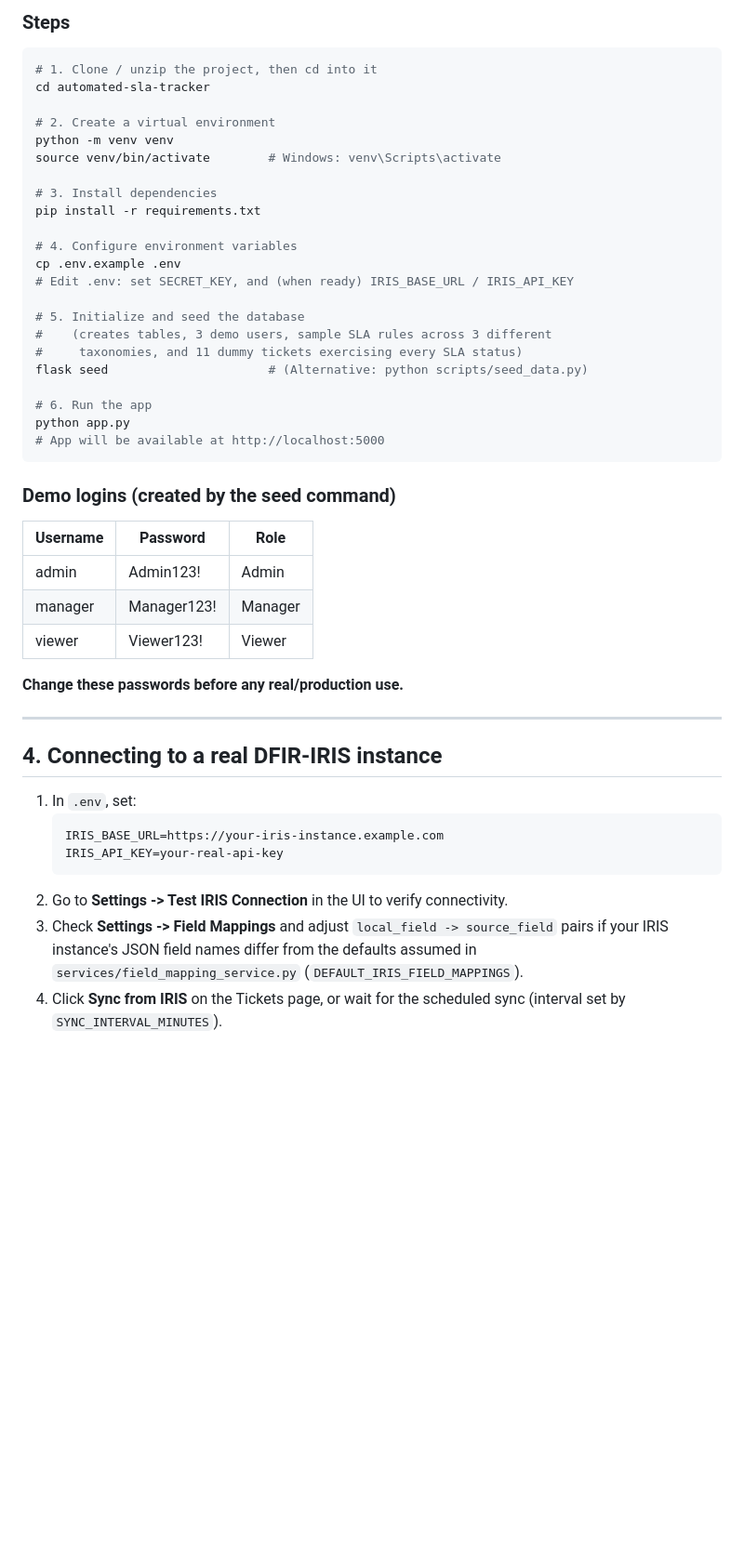
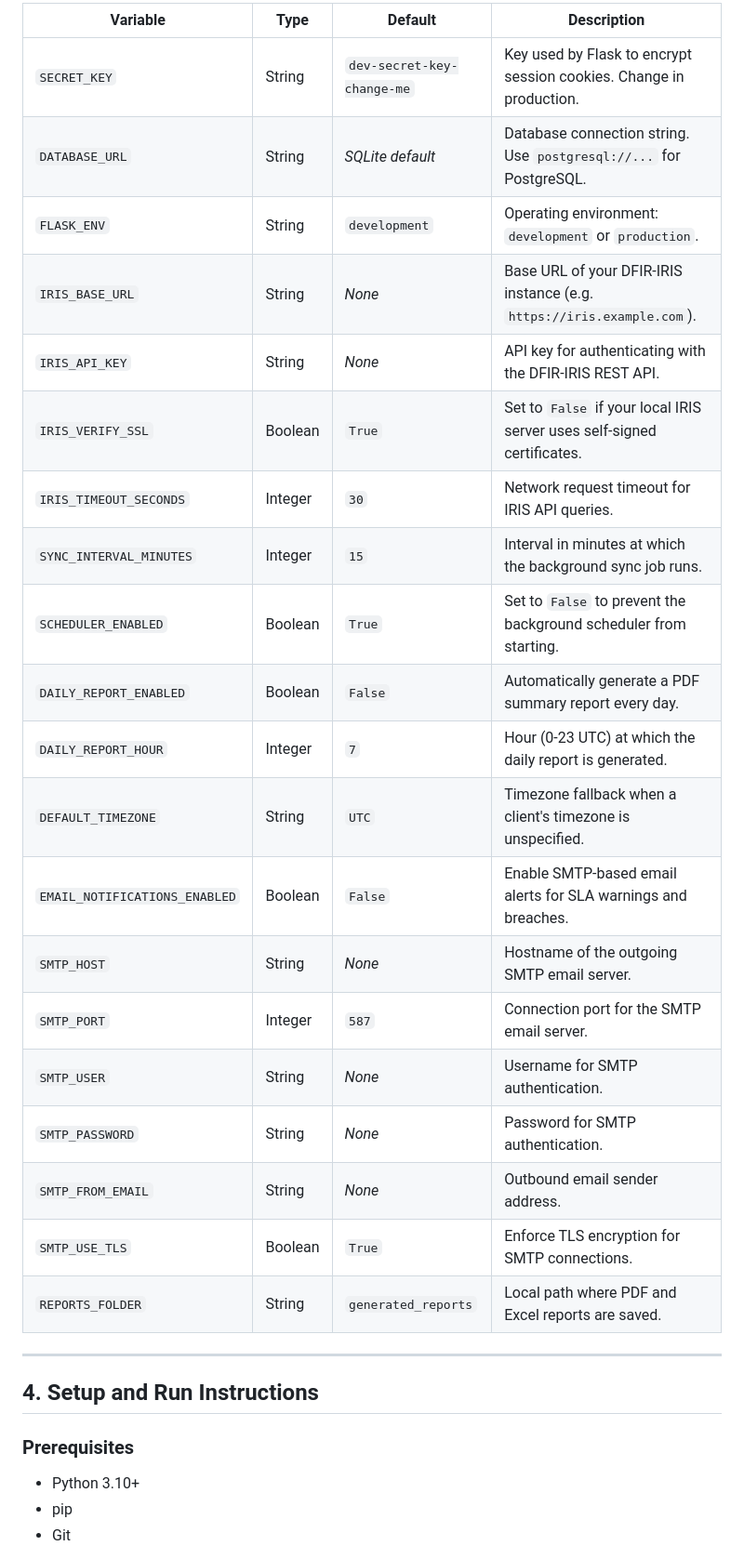
Before and after one commit to abdullaW17/SLA-Tracking-with-Shift-Handover-Report, a Markdown page: README.md, the part around one of its changes. Shown at 93% size. Drawn GitHub-style; blank space fills up the shorter version.

````diff
--- a/README.md
+++ b/README.md
@@ -89,54 +96,33 @@ automated-sla-tracker/
 
-### Steps
-
-```bash
-# 1. Clone / unzip the project, then cd into it
-cd automated-sla-tracker
-
-# 2. Create a virtual environment
-python -m venv venv
-source venv/bin/activate        # Windows: venv\Scripts\activate
-
-# 3. Install dependencies
-pip install -r requirements.txt
-
-# 4. Configure environment variables
-cp .env.example .env
-# Edit .env: set SECRET_KEY, and (when ready) IRIS_BASE_URL / IRIS_API_KEY
-
-# 5. Initialize and seed the database
-#    (creates tables, 3 demo users, sample SLA rules across 3 different
-#     taxonomies, and 11 dummy tickets exercising every SLA status)
-flask seed                      # (Alternative: python scripts/seed_data.py)
-
-# 6. Run the app
-python app.py
-# App will be available at http://localhost:5000
-```
-
-### Demo logins (created by the seed command)
-
-| Username | Password    | Role    |
-|----------|-------------|---------|
-| admin    | Admin123!   | Admin   |
-| manager  | Manager123! | Manager |
-| viewer   | Viewer123!  | Viewer  |
-
-**Change these passwords before any real/production use.**
+| Variable | Type | Default | Description |
+|----------|------|---------|-------------|
+| `SECRET_KEY` | String | `dev-secret-key-change-me` | Key used by Flask to encrypt session cookies. Change in production. |
+| `DATABASE_URL` | String | *SQLite default* | Database connection string. Use `postgresql://...` for PostgreSQL. |
+| `FLASK_ENV` | String | `development` | Operating environment: `development` or `production`. |
+| `IRIS_BASE_URL` | String | *None* | Base URL of your DFIR-IRIS instance (e.g. `https://iris.example.com`). |
+| `IRIS_API_KEY` | String | *None* | API key for authenticating with the DFIR-IRIS REST API. |
+| `IRIS_VERIFY_SSL` | Boolean | `True` | Set to `False` if your local IRIS server uses self-signed certificates. |
+| `IRIS_TIMEOUT_SECONDS`| Integer | `30` | Network request timeout for IRIS API queries. |
+| `SYNC_INTERVAL_MINUTES`| Integer| `15` | Interval in minutes at which the background sync job runs. |
+| `SCHEDULER_ENABLED` | Boolean | `True` | Set to `False` to prevent the background scheduler from starting. |
+| `DAILY_REPORT_ENABLED`| Boolean | `False` | Automatically generate a PDF summary report every day. |
+| `DAILY_REPORT_HOUR` | Integer | `7` | Hour (0-23 UTC) at which the daily report is generated. |
+| `DEFAULT_TIMEZONE` | String | `UTC` | Timezone fallback when a client's timezone is unspecified. |
+| `EMAIL_NOTIFICATIONS_ENABLED` | Boolean | `False` | Enable SMTP-based email alerts for SLA warnings and breaches. |
+| `SMTP_HOST` | String | *None* | Hostname of the outgoing SMTP email server. |
+| `SMTP_PORT` | Integer | `587` | Connection port for the SMTP email server. |
+| `SMTP_USER` | String | *None* | Username for SMTP authentication. |
+| `SMTP_PASSWORD` | String | *None* | Password for SMTP authentication. |
+| `SMTP_FROM_EMAIL` | String | *None* | Outbound email sender address. |
+| `SMTP_USE_TLS` | Boolean | `True` | Enforce TLS encryption for SMTP connections. |
+| `REPORTS_FOLDER` | String | `generated_reports`| Local path where PDF and Excel reports are saved. |
 
 ---
 
-## 4. Connecting to a real DFIR-IRIS instance
+## 4. Setup and Run Instructions
 
-1. In `.env`, set:
-   ```
-   IRIS_BASE_URL=https://your-iris-instance.example.com
-   IRIS_API_KEY=your-real-api-key
-   ```
-2. Go to **Settings -> Test IRIS Connection** in the UI to verify connectivity.
-3. Check **Settings -> Field Mappings** and adjust `local_field -> source_field`
-   pairs if your IRIS instance's JSON field names differ from the defaults
-   assumed in `services/field_mapping_service.py` (`DEFAULT_IRIS_FIELD_MAPPINGS`).
-4. Click **Sync from IRIS** on the Tickets page, or wait for the scheduled
-   sync (interval set by `SYNC_INTERVAL_MINUTES`).
+### Prerequisites
+* Python 3.10+
+* pip
+* Git
 
````
Also changed, not shown: other parts of README.md (+172 -124 lines), SECURITY.md (added, +87 -0 lines).
